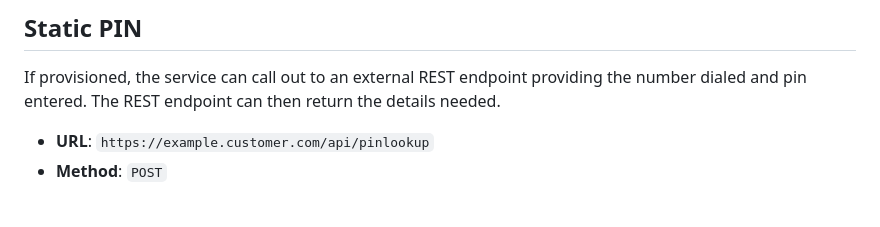
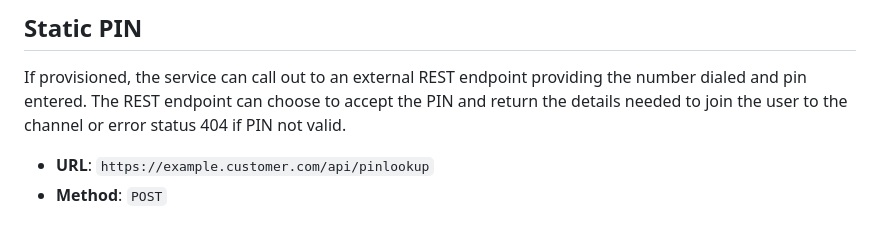
Before and after one commit to AgoraIO-Solutions/pstn-doc, a Markdown page: README.md, the part around the change. GitHub-like rendering.

```diff
--- a/README.md
+++ b/README.md
@@ -178,7 +178,7 @@ Using this API you can bridge an outbound call from your provider with an inboun
 
 ## Static PIN <a name="staticpin"></a>
 If provisioned, the service can call out to an external REST endpoint providing the number dialed and pin entered.
-The REST endpoint can then return the details needed.
+The REST endpoint can choose to accept the PIN and return the details needed to join the user to the channel or error status 404 if PIN not valid.
 
 - **URL**: `https://example.customer.com/api/pinlookup`
 - **Method**: `POST`
```
